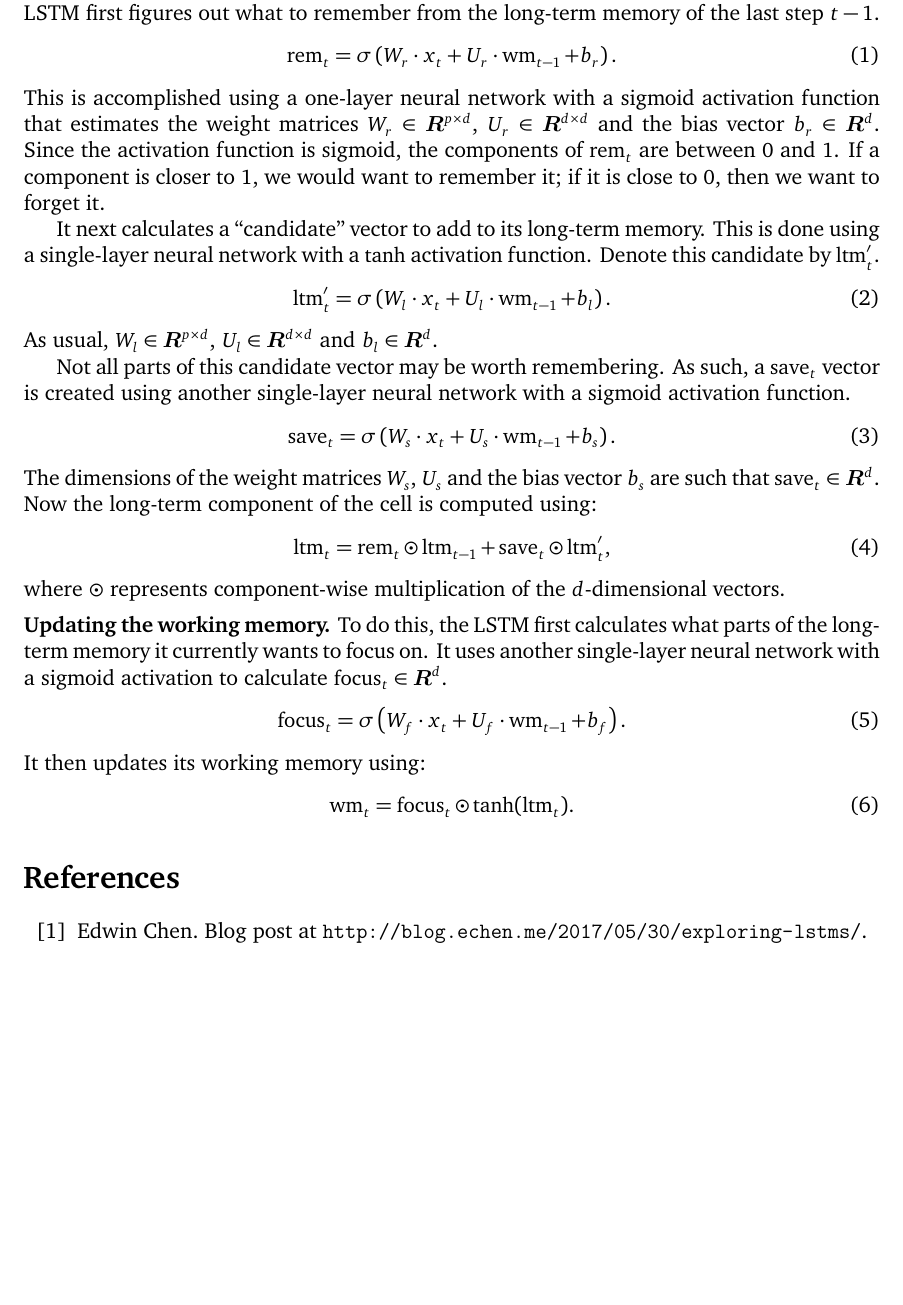
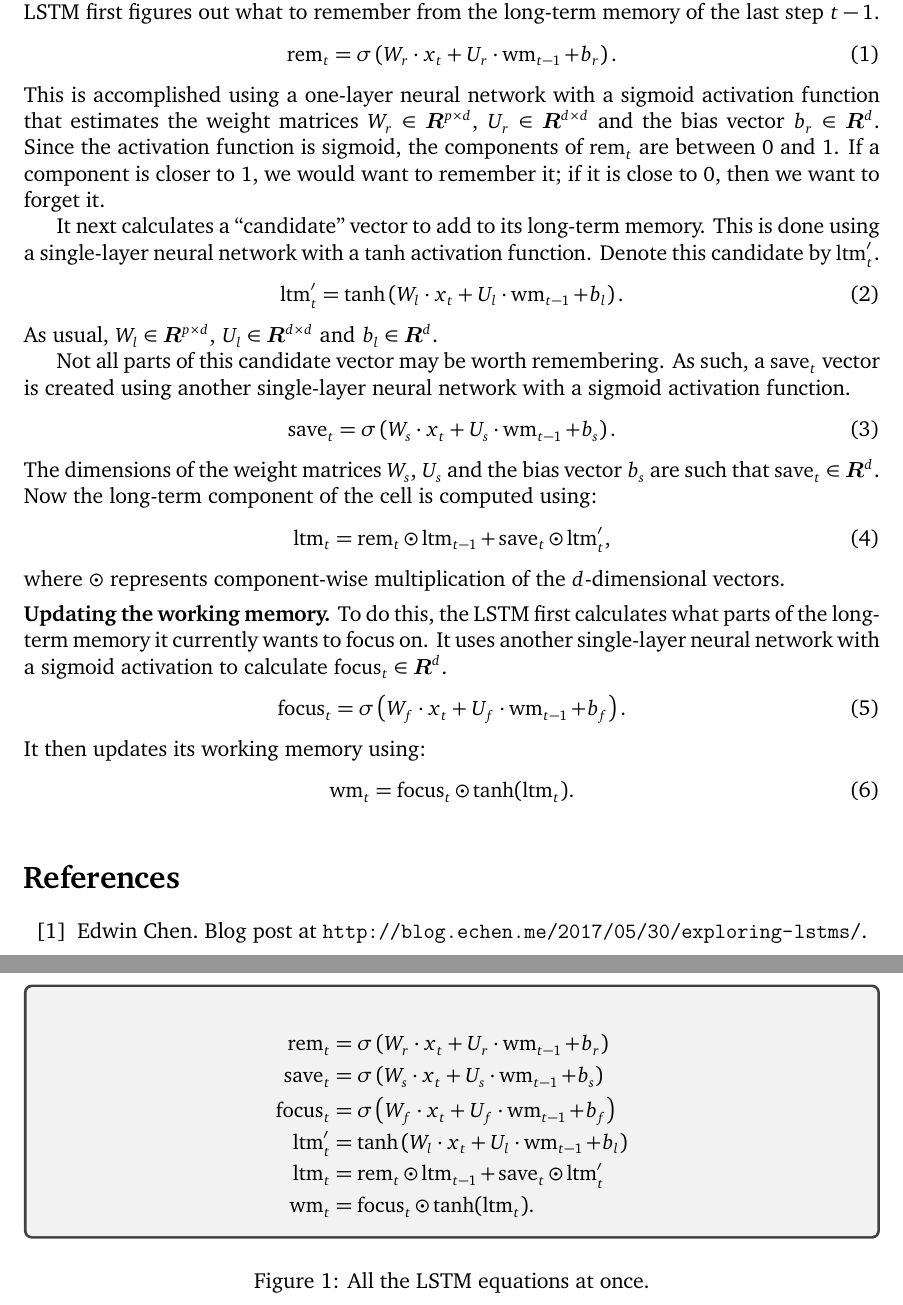
Before and after one commit to somnath1077/MachineLearningExercises, a LaTeX document (ML_Using_Python/notes/notes.tex): part of the page before the commit and two parts of pages 1 and 2 of 2 after it, the two joined at a grey line, cut so that both start at the same text, the shorter picture padded with empty space. Compiled offline with XeLaTeX; a missing font is replaced by an installed copy or a similar font.

Commit message:
notes for lstm

```diff
--- a/ML_Using_Python/notes/notes.tex
+++ b/ML_Using_Python/notes/notes.tex
@@ -10,6 +10,7 @@
 \usepackage{graphicx}
 \usepackage{algpseudocode}
 \usepackage{url}
+\usepackage{tcolorbox}
 %--------------------------------------------------------
 % COLOR DEFINITIONS
 %---------------------------------------------------------
@@ -176,7 +177,7 @@ It next calculates a ``candidate'' vector to add to its long-term memory. This
 is done using a single-layer neural network with a $\tanh$ activation function.
 Denote this candidate by $\ltm_{t}'$.
 \begin{equation}
-\ltm_{t}' = \sigma \left ( W_l \cdot x_t + U_l \cdot \wm_{t - 1} + b_l \right ).
+\ltm_{t}' = \tanh \left ( W_l \cdot x_t + U_l \cdot \wm_{t - 1} + b_l \right ).
 \end{equation}
 As usual, $W_l \in \R^{p \times d}$, $U_l \in \R^{d \times d}$ and $b_l \in \R^{d}$.
 
@@ -208,6 +209,22 @@ It then updates its working memory using:
 \wm_{t} = \focus_{t} \odot \tanh(\ltm_{t}).
 \end{equation}
 
+
+\begin{figure}[ht]
+\begin{tcolorbox}
+\begin{align*}
+    \rem_{t}   & = \sigma \left ( W_r \cdot x_t + U_r \cdot \wm_{t - 1} + b_r \right ) \\
+    \save_{t}  & = \sigma \left ( W_s \cdot x_t + U_s \cdot \wm_{t - 1} + b_s \right ) \\
+    \focus_{t} & = \sigma \left ( W_f \cdot x_t + U_f \cdot \wm_{t - 1} + b_f \right ) \\
+    \ltm_{t}'  & = \tanh \left ( W_l \cdot x_t + U_l \cdot \wm_{t - 1} + b_l \right ) \\
+    \ltm_{t}   & = \rem_{t} \odot \ltm_{t - 1} + \save_{t} \odot \ltm_{t}' \\
+    \wm_{t}    & = \focus_{t} \odot \tanh(\ltm_{t}).
+\end{align*}
+\end{tcolorbox}
+\caption{All the LSTM equations at once.}
+\end{figure}
+
+
 \thebibliography{99}
 
 \bibitem{EChen} Edwin Chen. Blog post at
```
Also changed, not shown: ML_Using_Python/notes/notes.pdf.
